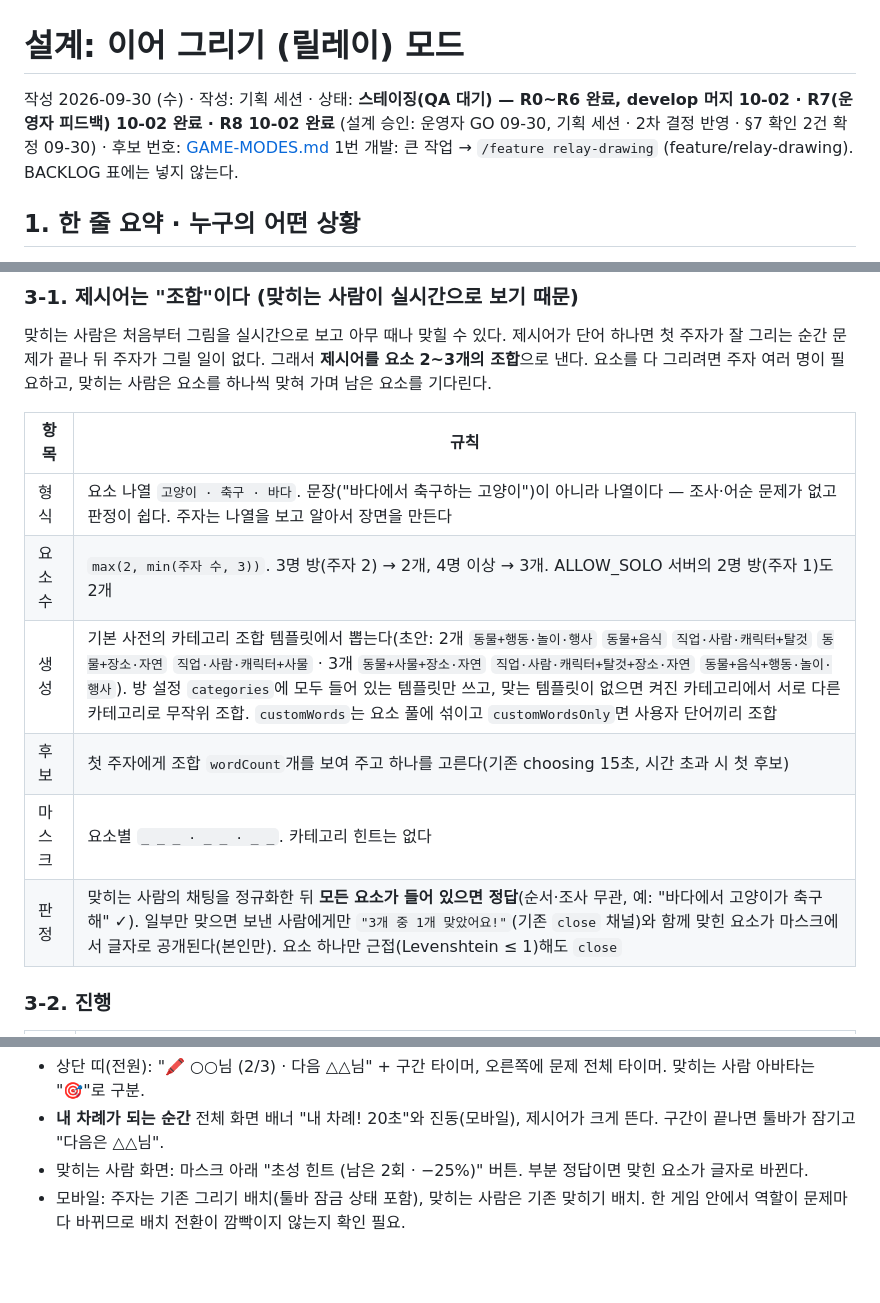
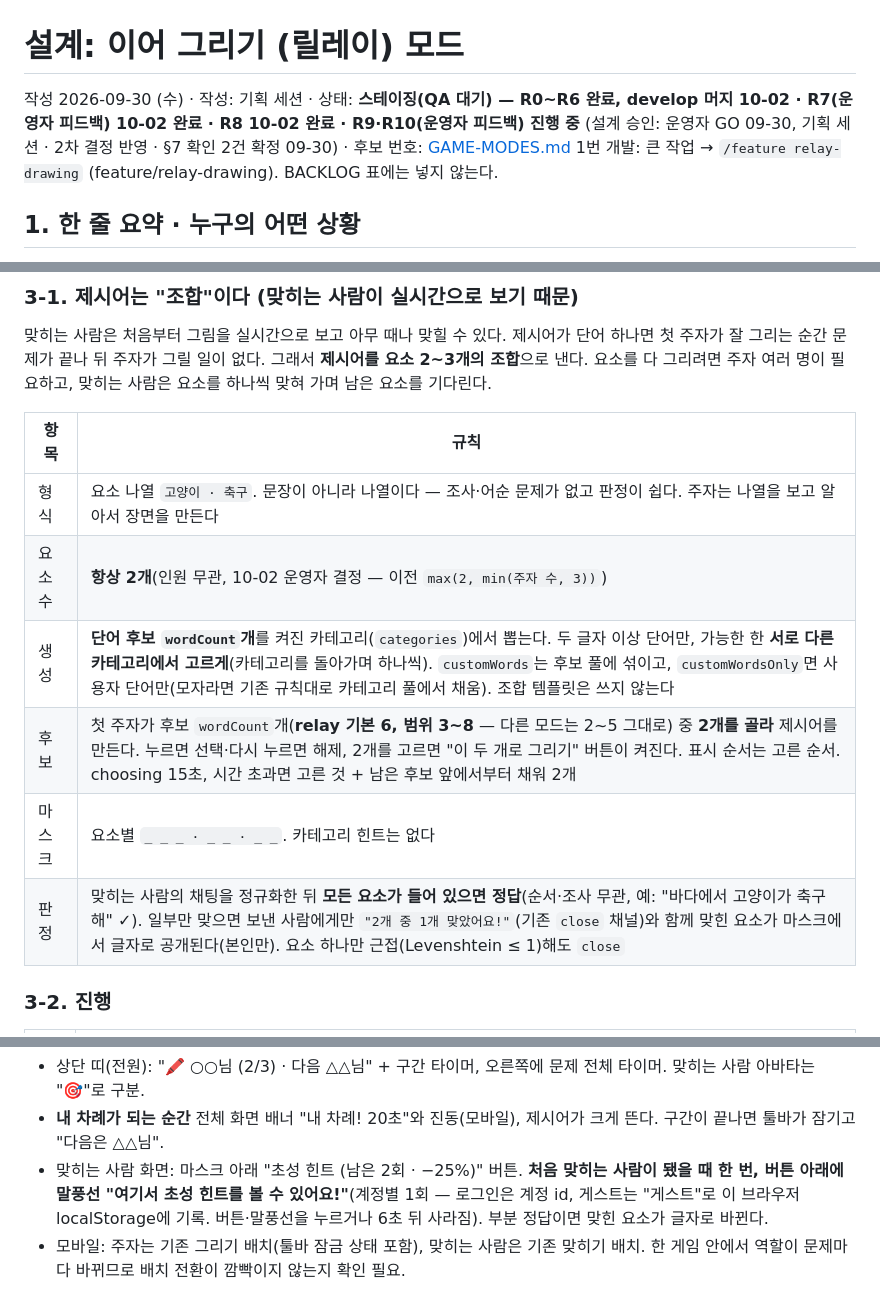
Before and after one commit to Shyoung/draw-guess, a Markdown page: docs/product/2026-10-relay-drawing.md, 3 parts joined by grey strips. GitHub-like rendering; blank space fills up the shorter version.

Commit message:
기능 세션: 이어 그리기 운영자 피드백 — 단어 후보 중 2개 고르기(요소 항상 2, 후보 기본 6·3~8, R9), 힌트 안내 말풍선 1회(R10)
Co-Authored-By: Claude Opus 5.5 <noreply@anthropic.com>

```diff
--- a/docs/product/2026-10-relay-drawing.md
+++ b/docs/product/2026-10-relay-drawing.md
@@ -1,6 +1,6 @@
 # 설계: 이어 그리기 (릴레이) 모드
 
-작성 2026-09-30 (수) · 작성: 기획 세션 · 상태: **스테이징(QA 대기) — R0~R6 완료, develop 머지 10-02 · R7(운영자 피드백) 10-02 완료 · R8 10-02 완료** (설계 승인: 운영자 GO 09-30, 기획 세션 · 2차 결정 반영 · §7 확인 2건 확정 09-30) · 후보 번호: [GAME-MODES.md](../GAME-MODES.md) 1번
+작성 2026-09-30 (수) · 작성: 기획 세션 · 상태: **스테이징(QA 대기) — R0~R6 완료, develop 머지 10-02 · R7(운영자 피드백) 10-02 완료 · R8 10-02 완료 · R9·R10(운영자 피드백) 진행 중** (설계 승인: 운영자 GO 09-30, 기획 세션 · 2차 결정 반영 · §7 확인 2건 확정 09-30) · 후보 번호: [GAME-MODES.md](../GAME-MODES.md) 1번
 개발: 큰 작업 → `/feature relay-drawing` (feature/relay-drawing). BACKLOG 표에는 넣지 않는다.
 
 ## 1. 한 줄 요약 · 누구의 어떤 상황
@@ -26,12 +26,12 @@
 
 | 항목 | 규칙 |
 |---|---|
-| 형식 | 요소 나열 `고양이 · 축구 · 바다`. 문장("바다에서 축구하는 고양이")이 아니라 나열이다 — 조사·어순 문제가 없고 판정이 쉽다. 주자는 나열을 보고 알아서 장면을 만든다 |
-| 요소 수 | `max(2, min(주자 수, 3))`. 3명 방(주자 2) → 2개, 4명 이상 → 3개. ALLOW_SOLO 서버의 2명 방(주자 1)도 2개 |
-| 생성 | 기본 사전의 카테고리 조합 템플릿에서 뽑는다(초안: 2개 `동물+행동·놀이·행사` `동물+음식` `직업·사람·캐릭터+탈것` `동물+장소·자연` `직업·사람·캐릭터+사물` · 3개 `동물+사물+장소·자연` `직업·사람·캐릭터+탈것+장소·자연` `동물+음식+행동·놀이·행사`). 방 설정 `categories`에 모두 들어 있는 템플릿만 쓰고, 맞는 템플릿이 없으면 켜진 카테고리에서 서로 다른 카테고리로 무작위 조합. `customWords`는 요소 풀에 섞이고 `customWordsOnly`면 사용자 단어끼리 조합 |
-| 후보 | 첫 주자에게 조합 `wordCount`개를 보여 주고 하나를 고른다(기존 choosing 15초, 시간 초과 시 첫 후보) |
+| 형식 | 요소 나열 `고양이 · 축구`. 문장이 아니라 나열이다 — 조사·어순 문제가 없고 판정이 쉽다. 주자는 나열을 보고 알아서 장면을 만든다 |
+| 요소 수 | **항상 2개**(인원 무관, 10-02 운영자 결정 — 이전 `max(2, min(주자 수, 3))`) |
+| 생성 | **단어 후보 `wordCount`개**를 켜진 카테고리(`categories`)에서 뽑는다. 두 글자 이상 단어만, 가능한 한 **서로 다른 카테고리에서 고르게**(카테고리를 돌아가며 하나씩). `customWords`는 후보 풀에 섞이고, `customWordsOnly`면 사용자 단어만(모자라면 기존 규칙대로 카테고리 풀에서 채움). 조합 템플릿은 쓰지 않는다 |
+| 후보 | 첫 주자가 후보 `wordCount`개(**relay 기본 6, 범위 3~8** — 다른 모드는 2~5 그대로) 중 **2개를 골라** 제시어를 만든다. 누르면 선택·다시 누르면 해제, 2개를 고르면 "이 두 개로 그리기" 버튼이 켜진다. 표시 순서는 고른 순서. choosing 15초, 시간 초과면 고른 것 + 남은 후보 앞에서부터 채워 2개 |
 | 마스크 | 요소별 `_ _ _ · _ _ · _ _`. 카테고리 힌트는 없다 |
-| 판정 | 맞히는 사람의 채팅을 정규화한 뒤 **모든 요소가 들어 있으면 정답**(순서·조사 무관, 예: "바다에서 고양이가 축구해" ✓). 일부만 맞으면 보낸 사람에게만 `"3개 중 1개 맞았어요!"`(기존 `close` 채널)와 함께 맞힌 요소가 마스크에서 글자로 공개된다(본인만). 요소 하나만 근접(Levenshtein ≤ 1)해도 `close` |
+| 판정 | 맞히는 사람의 채팅을 정규화한 뒤 **모든 요소가 들어 있으면 정답**(순서·조사 무관, 예: "바다에서 고양이가 축구해" ✓). 일부만 맞으면 보낸 사람에게만 `"2개 중 1개 맞았어요!"`(기존 `close` 채널)와 함께 맞힌 요소가 마스크에서 글자로 공개된다(본인만). 요소 하나만 근접(Levenshtein ≤ 1)해도 `close` |
 
 ### 3-2. 진행
 | 항목 | 규칙 |
@@ -51,7 +51,7 @@
 **화면**
 - 상단 띠(전원): "🖍 ○○님 (2/3) · 다음 △△님" + 구간 타이머, 오른쪽에 문제 전체 타이머. 맞히는 사람 아바타는 "🎯"로 구분.
 - **내 차례가 되는 순간** 전체 화면 배너 "내 차례! 20초"와 진동(모바일), 제시어가 크게 뜬다. 구간이 끝나면 툴바가 잠기고 "다음은 △△님".
-- 맞히는 사람 화면: 마스크 아래 "초성 힌트 (남은 2회 · −25%)" 버튼. 부분 정답이면 맞힌 요소가 글자로 바뀐다.
+- 맞히는 사람 화면: 마스크 아래 "초성 힌트 (남은 2회 · −25%)" 버튼. **처음 맞히는 사람이 됐을 때 한 번, 버튼 아래에 말풍선 "여기서 초성 힌트를 볼 수 있어요!"**(계정별 1회 — 로그인은 계정 id, 게스트는 "게스트"로 이 브라우저 localStorage에 기록. 버튼·말풍선을 누르거나 6초 뒤 사라짐). 부분 정답이면 맞힌 요소가 글자로 바뀐다.
 - 모바일: 주자는 기존 그리기 배치(툴바 잠금 상태 포함), 맞히는 사람은 기존 맞히기 배치. 한 게임 안에서 역할이 문제마다 바뀌므로 배치 전환이 깜빡이지 않는지 확인 필요.
 
 ## 4. 프로토콜·서버·클라이언트 영향
```
Also changed, not shown: other parts of docs/product/2026-10-relay-drawing.md (+5 -1 lines).
